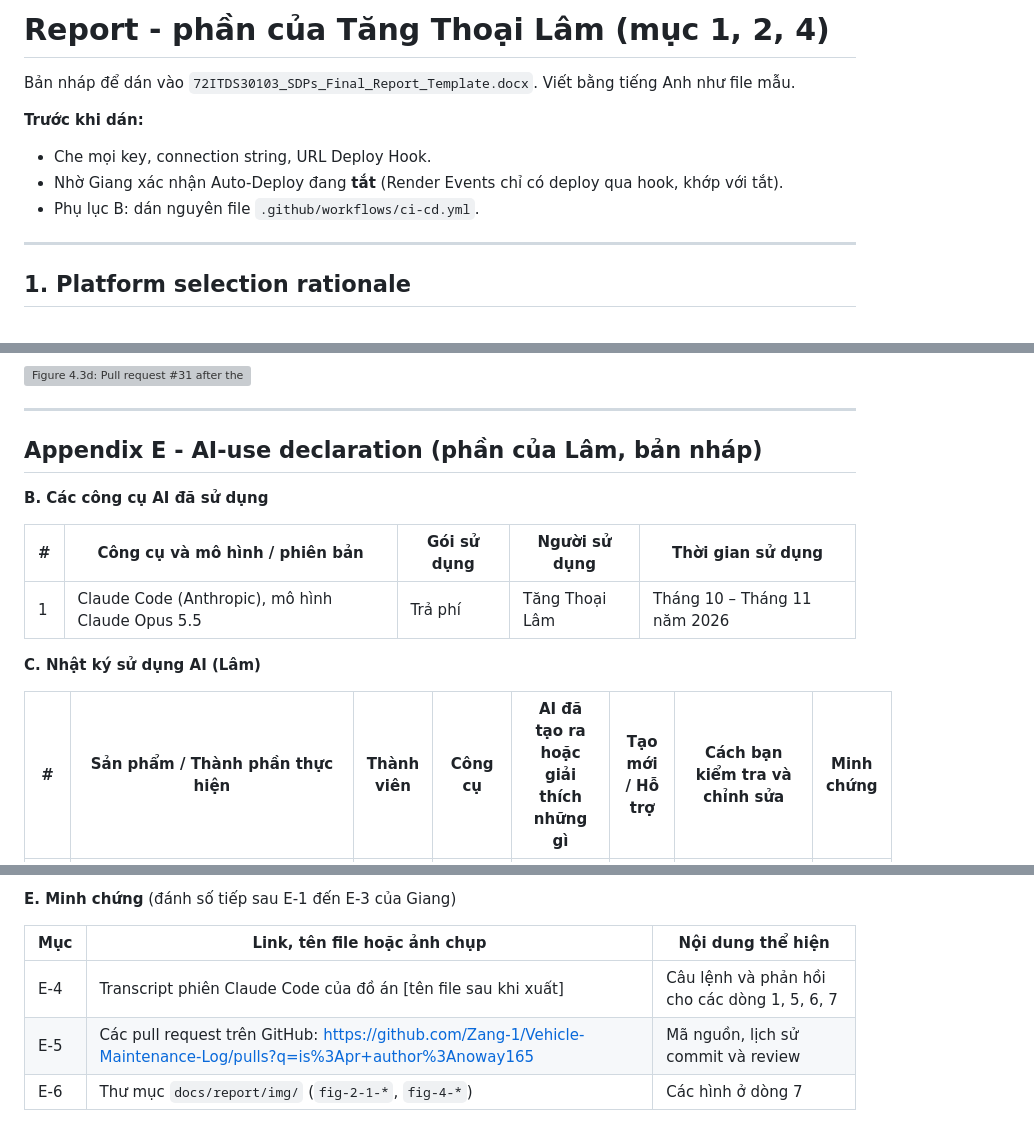
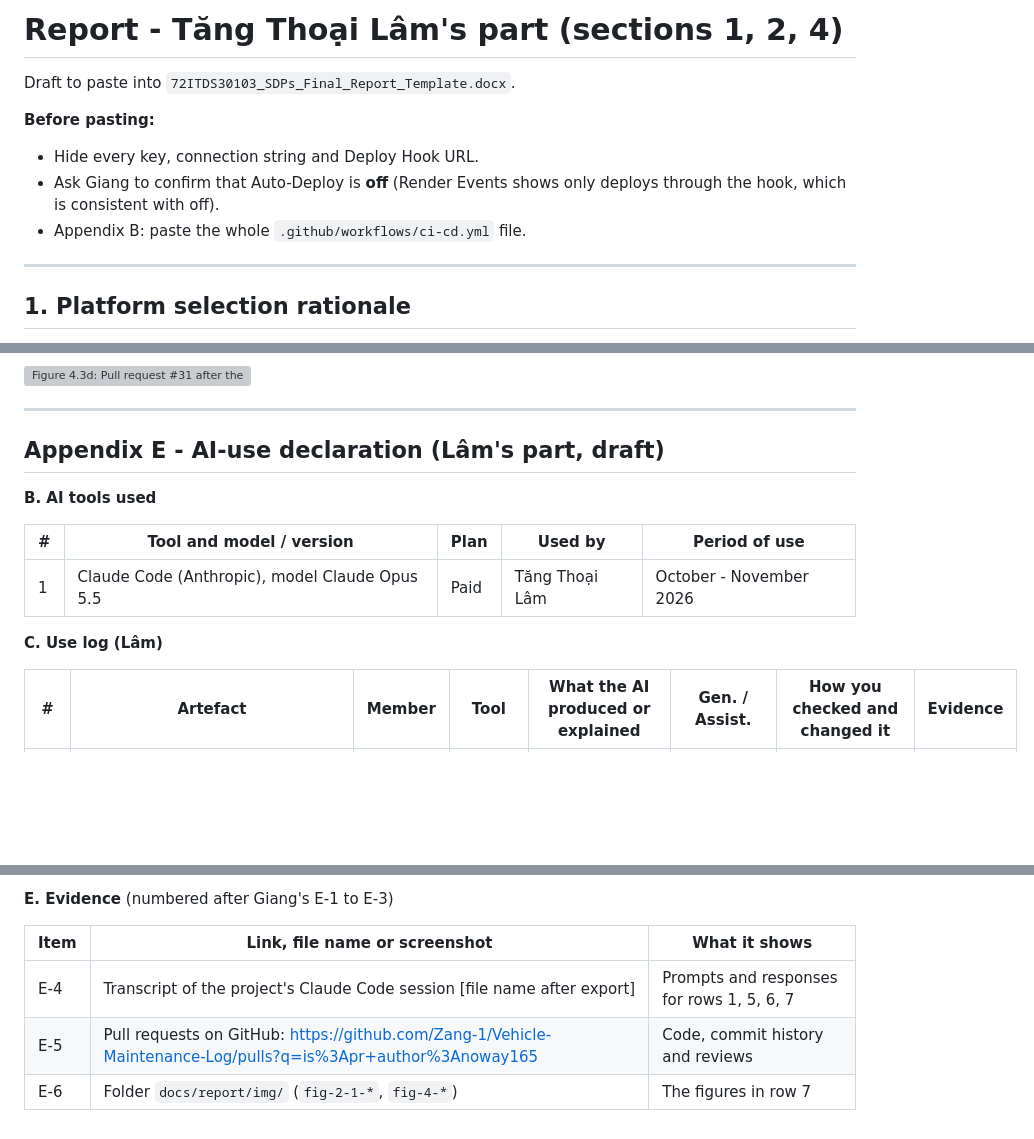
Before and after one commit to Zang-1/Vehicle-Maintenance-Log, a Markdown page: docs/report/lam.md, 3 parts joined by grey strips. GitHub-like rendering; blank space fills up the shorter version; grey boxes are pictures that could not be loaded.

Commit message:
Translate the report draft fully into English

```diff
--- a/docs/report/lam.md
+++ b/docs/report/lam.md
@@ -1,11 +1,11 @@
-# Report - phần của Tăng Thoại Lâm (mục 1, 2, 4)
+# Report - Tăng Thoại Lâm's part (sections 1, 2, 4)
 
-Bản nháp để dán vào `72ITDS30103_SDPs_Final_Report_Template.docx`. Viết bằng tiếng Anh như file mẫu.
+Draft to paste into `72ITDS30103_SDPs_Final_Report_Template.docx`.
 
-**Trước khi dán:**
-- Che mọi key, connection string, URL Deploy Hook.
-- Nhờ Giang xác nhận Auto-Deploy đang **tắt** (Render Events chỉ có deploy qua hook, khớp với tắt).
-- Phụ lục B: dán nguyên file `.github/workflows/ci-cd.yml`.
+**Before pasting:**
+- Hide every key, connection string and Deploy Hook URL.
+- Ask Giang to confirm that Auto-Deploy is **off** (Render Events shows only deploys through the hook, which is consistent with off).
+- Appendix B: paste the whole `.github/workflows/ci-cd.yml` file.
 
 ---
 
@@ -154,15 +154,15 @@ The hook URL is a secret because anyone holding it can trigger a deploy. Section
 
 ---
 
-## Appendix E - AI-use declaration (phần của Lâm, bản nháp)
+## Appendix E - AI-use declaration (Lâm's part, draft)
 
-**B. Các công cụ AI đã sử dụng**
+**B. AI tools used**
 
-| # | Công cụ và mô hình / phiên bản | Gói sử dụng | Người sử dụng | Thời gian sử dụng |
+| # | Tool and model / version | Plan | Used by | Period of use |
 |---|---|---|---|---|
-| 1 | Claude Code (Anthropic), mô hình Claude Opus 5.5 | Trả phí | Tăng Thoại Lâm | Tháng 10 – Tháng 11 năm 2026 |
+| 1 | Claude Code (Anthropic), model Claude Opus 5.5 | Paid | Tăng Thoại Lâm | October - November 2026 |
 
-**C. Nhật ký sử dụng AI (Lâm)**
+**C. Use log (Lâm)**
 
-| # | Sản phẩm / Thành phần thực hiện | Thành viên | Công cụ | AI đã tạo ra hoặc giải thích những gì | Tạo mới / Hỗ trợ | Cách bạn kiểm tra và chỉnh sửa | Minh chứng |
+| # | Artefact | Member | Tool | What the AI produced or explained | Gen. / Assist. | How you checked and changed it | Evidence |
 |---|---|---|---|---|---|---|---|
@@ -177,8 +177,8 @@ The hook URL is a secret because anyone holding it can trigger a deploy. Section
 
-**E. Minh chứng** (đánh số tiếp sau E-1 đến E-3 của Giang)
+**E. Evidence** (numbered after Giang's E-1 to E-3)
 
-| Mục | Link, tên file hoặc ảnh chụp | Nội dung thể hiện |
+| Item | Link, file name or screenshot | What it shows |
 |---|---|---|
-| E-4 | Transcript phiên Claude Code của đồ án [tên file sau khi xuất] | Câu lệnh và phản hồi cho các dòng 1, 5, 6, 7 |
-| E-5 | Các pull request trên GitHub: https://github.com/Zang-1/Vehicle-Maintenance-Log/pulls?q=is%3Apr+author%3Anoway165 | Mã nguồn, lịch sử commit và review |
-| E-6 | Thư mục `docs/report/img/` (`fig-2-1-*`, `fig-4-*`) | Các hình ở dòng 7 |
+| E-4 | Transcript of the project's Claude Code session [file name after export] | Prompts and responses for rows 1, 5, 6, 7 |
+| E-5 | Pull requests on GitHub: https://github.com/Zang-1/Vehicle-Maintenance-Log/pulls?q=is%3Apr+author%3Anoway165 | Code, commit history and reviews |
+| E-6 | Folder `docs/report/img/` (`fig-2-1-*`, `fig-4-*`) | The figures in row 7 |
```
Also changed, not shown: other parts of docs/report/lam.md (+10 -10 lines).
